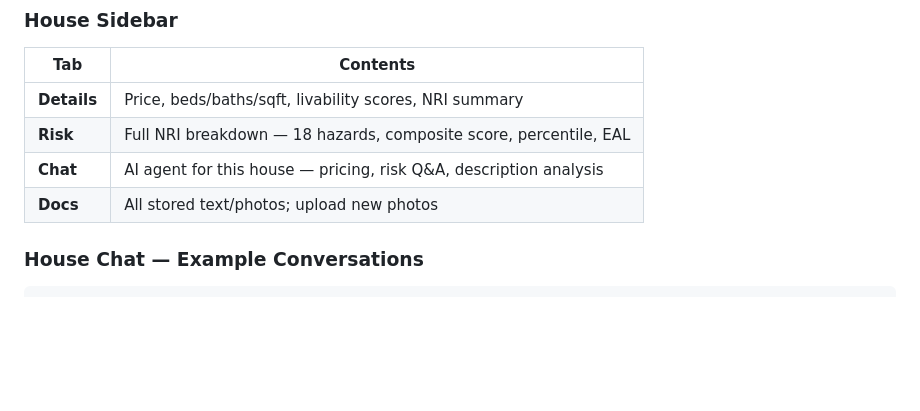
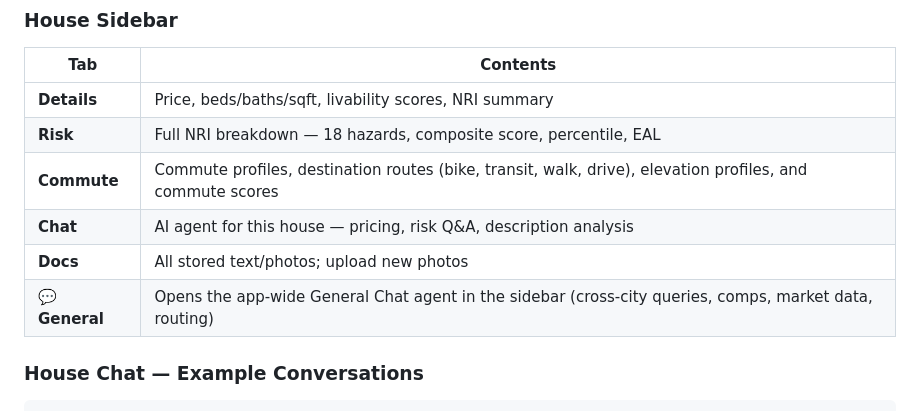
Before and after one commit to SNaveenMathew/real_estate_app_v1, a Markdown page: README.md, the part around the change. GitHub-like rendering; blank space fills up the shorter version.

Commit message:
docs(readme): add commute and general tabs to house sidebar table

```diff
--- a/README.md
+++ b/README.md
@@ -413,8 +413,10 @@ routing. Nothing to download: set the address in the sidebar's **Commute** tab.
 |-----|----------|
 | **Details** | Price, beds/baths/sqft, livability scores, NRI summary |
 | **Risk** | Full NRI breakdown — 18 hazards, composite score, percentile, EAL |
+| **Commute** | Commute profiles, destination routes (bike, transit, walk, drive), elevation profiles, and commute scores |
 | **Chat** | AI agent for this house — pricing, risk Q&A, description analysis |
 | **Docs** | All stored text/photos; upload new photos |
+| **💬 General** | Opens the app-wide General Chat agent in the sidebar (cross-city queries, comps, market data, routing) |
 
 ### House Chat — Example Conversations
 
```
